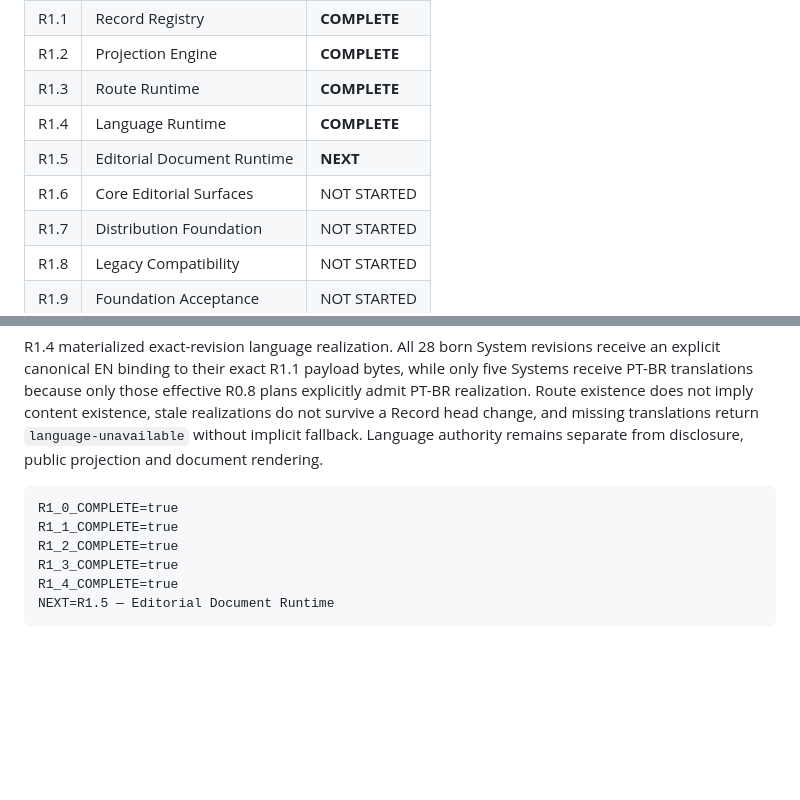
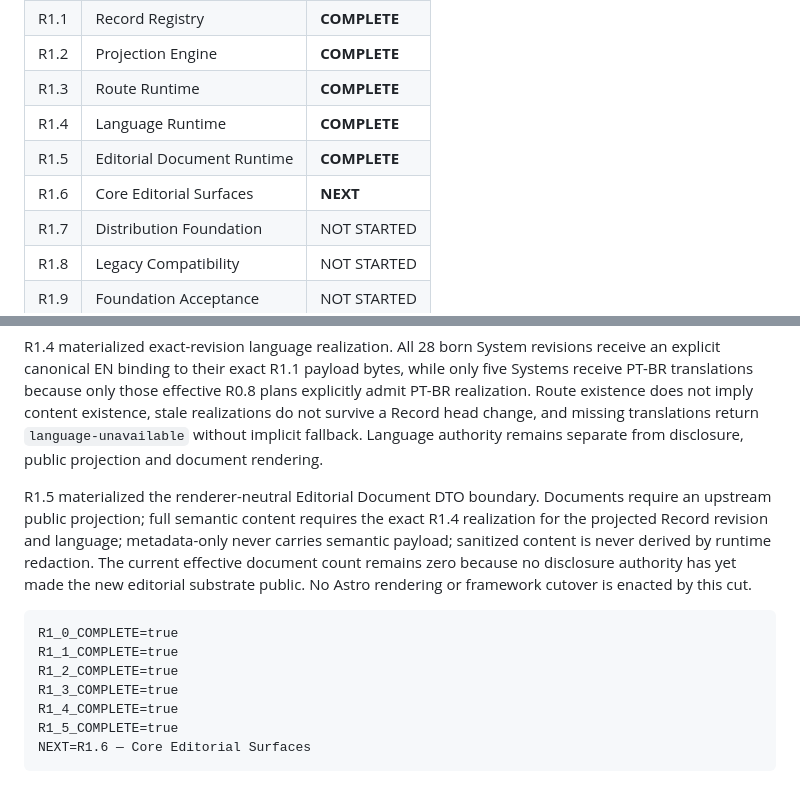
Before and after one commit to 4LFR3Dv1/Portfolio, a Markdown page: docs/editorial/R1-README.md, 2 parts joined by grey strips. Drawn GitHub-style; blank space fills up the shorter version.

Commit message:
Advance R1 program after R1.5

````diff
--- a/docs/editorial/R1-README.md
+++ b/docs/editorial/R1-README.md
@@ -22,8 +22,8 @@ R1 materializes the editorial world already defined by R0 and grounded across th
 | R1.2 | Projection Engine | **COMPLETE** |
 | R1.3 | Route Runtime | **COMPLETE** |
 | R1.4 | Language Runtime | **COMPLETE** |
-| R1.5 | Editorial Document Runtime | **NEXT** |
-| R1.6 | Core Editorial Surfaces | NOT STARTED |
+| R1.5 | Editorial Document Runtime | **COMPLETE** |
+| R1.6 | Core Editorial Surfaces | **NEXT** |
 | R1.7 | Distribution Foundation | NOT STARTED |
 | R1.8 | Legacy Compatibility | NOT STARTED |
 | R1.9 | Foundation Acceptance | NOT STARTED |
@@ -56,11 +56,14 @@ R1.3 materialized the Record-route runtime from explicit, already-frozen migrati
 
 R1.4 materialized exact-revision language realization. All 28 born System revisions receive an explicit canonical EN binding to their exact R1.1 payload bytes, while only five Systems receive PT-BR translations because only those effective R0.8 plans explicitly admit PT-BR realization. Route existence does not imply content existence, stale realizations do not survive a Record head change, and missing translations return `language-unavailable` without implicit fallback. Language authority remains separate from disclosure, public projection and document rendering.
 
+R1.5 materialized the renderer-neutral Editorial Document DTO boundary. Documents require an upstream public projection; full semantic content requires the exact R1.4 realization for the projected Record revision and language; metadata-only never carries semantic payload; sanitized content is never derived by runtime redaction. The current effective document count remains zero because no disclosure authority has yet made the new editorial substrate public. No Astro rendering or framework cutover is enacted by this cut.
+
 ```text
 R1_0_COMPLETE=true
 R1_1_COMPLETE=true
 R1_2_COMPLETE=true
 R1_3_COMPLETE=true
 R1_4_COMPLETE=true
-NEXT=R1.5 — Editorial Document Runtime
+R1_5_COMPLETE=true
+NEXT=R1.6 — Core Editorial Surfaces
 ```
````
